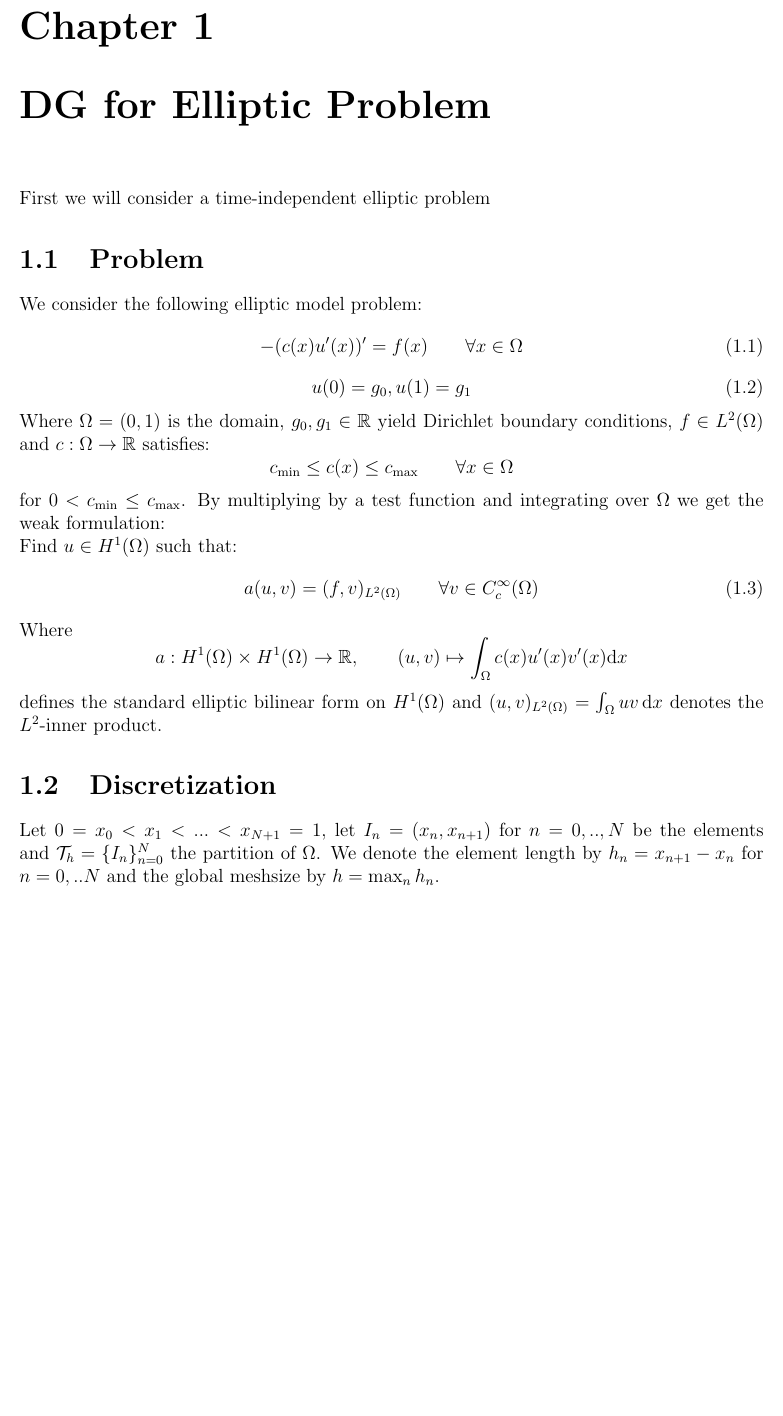
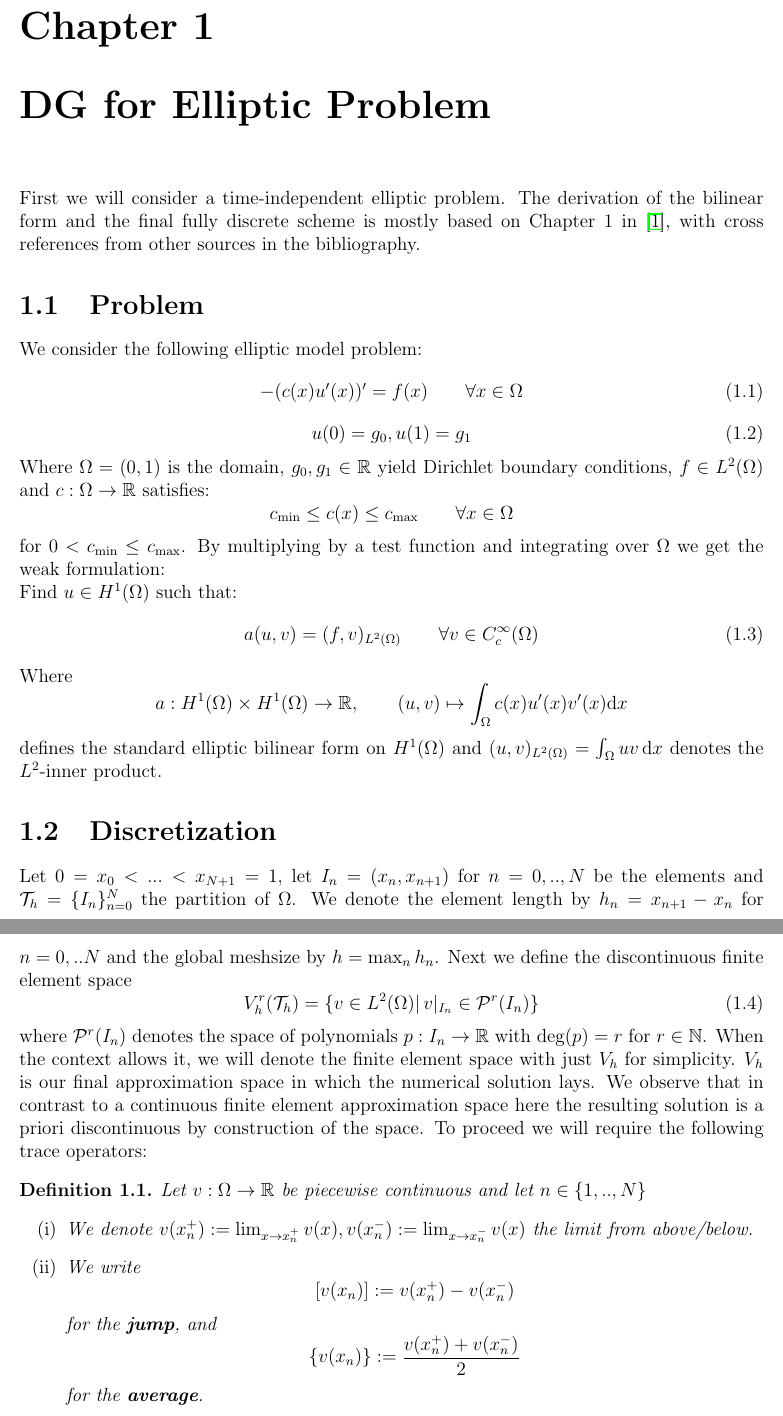
Before and after one commit to MauroMorini/Master_Thesis_2025, a LaTeX document (report/main.tex, which reads report/chapters/elliptic.tex, report/preamble.tex): part of page 3 of 4 before the commit and two parts of pages 3 and 4 of 5 after it, the two joined at a grey line, cut so that both start at the same text, the shorter picture padded with empty space. Compiled offline with pdfLaTeX.

Commit message:
wrote definition 1.1

```diff
--- a/report/chapters/elliptic.tex
+++ b/report/chapters/elliptic.tex
@@ -1,4 +1,7 @@
-First we will consider a time-independent elliptic problem
+First we will consider a time-independent elliptic problem. The derivation
+of the bilinear form and the final fully discrete scheme is mostly based on
+Chapter 1 in \cite{riviere2008}, with cross references from other sources
+in the bibliography.
 \section{Problem}
 We consider the following elliptic model problem:
 \begin{equation}
@@ -28,7 +31,37 @@ defines the standard elliptic bilinear form on $H^1(\Omega)$ and $(u,v)_{L^2(\Om
 denotes the $L^2$-inner product.
 
 \section{Discretization}
-Let $0=x_0 < x_1 < ... < x_{N+1} = 1$, let $I_n = (x_n, x_{n+1})$ for $n = 0,..,N$ be the elements and $\mathcal{T}_h = \{I_n\}_{n=0}^N$ the partition
+Let $0=x_0 < ... < x_{N+1} = 1$, let $I_n = (x_n, x_{n+1})$ for $n = 0,..,N$ be the elements and $\mathcal{T}_h = \{I_n\}_{n=0}^N$ the partition
 of $\Omega$.
 We denote the element length by $h_n = x_{n+1} - x_{n}$ for $n=0,..N$ and the global meshsize by
 $h = \max_{n} h_n$.
+Next we define the discontinuous finite element space
+\begin{equation}
+    V_h^r(\mathcal{T}_h) = \{v \in L^2(\Omega) |\, v|_{I_n} \in \mathcal{P}^r(I_n) \}
+\end{equation}
+where $\mathcal{P}^r(I_n)$ denotes the space of polynomials $p:I_n \to \mathbb{R}$ with $\deg(p) = r$
+for $r \in \mathbb{N}$. When the context allows it, we will denote the
+finite element space with just $V_h$ for simplicity.
+$V_h$ is our final approximation space in which the numerical solution
+lays.
+We observe that in contrast to a continuous finite element approximation space
+here the resulting solution is a priori discontinuous by construction
+of the space. To proceed we will require the following trace operators:
+
+\begin{definition}
+    Let $v:\Omega \to \mathbb{R}$ be piecewise continuous and let $n \in
+    \{1,..,N\}$
+    \begin{enumerate}[label=\textnormal{(\roman*)}]
+        \item We denote $v(x_n^+) := \lim_{x \to x_n^+} v(x), v(x_n^-) := \lim_{x \to x_n^-} v(x)$
+        the limit from above/below.
+        \item We write
+        \[
+            [v(x_n)]:= v(x_n^+) - v(x_n^-)
+        \]
+        for the \textbf{jump}, and
+        \[
+            \{v(x_n)\}:= \frac{v(x_n^+) + v(x_n^-)}{2}
+        \]
+        for the \textbf{average}.
+    \end{enumerate}
+\end{definition}
--- a/report/main.tex
+++ b/report/main.tex
@@ -1,5 +1,5 @@
 %! TEX root = main.tex
-\documentclass[12pt]{report}   % report is best for theses
+\documentclass[12pt]{report}
 \input{preamble}
 
 \title{SIP Discontinuous Galerkin implementation for elliptic and hyperbolic problems in 1d}
--- a/report/preamble.tex
+++ b/report/preamble.tex
@@ -1,11 +1,11 @@
-% Preamble for math master thesis
 \usepackage[utf8]{inputenc}
 \usepackage{amsmath, amssymb, amsthm, mathtools}  % math
-\usepackage{geometry}      % page layout
+\usepackage{geometry}       % page layout
 \geometry{margin=1in}
-\usepackage{graphicx}      % figures
-\usepackage{hyperref}      % clickable links
-\usepackage{tikz}          % diagrams
+\usepackage{graphicx}       % figures
+\usepackage{hyperref}       % clickable links
+\usepackage{tikz}           % diagrams
+\usepackage{enumitem}       % enumerate (i)
 
 % Theorem environments
 \newtheorem{theorem}{Theorem}[chapter]
```
Also changed, not shown: report/references.bib (+9 -0 lines), report/main.tex (2 more changed lines).
